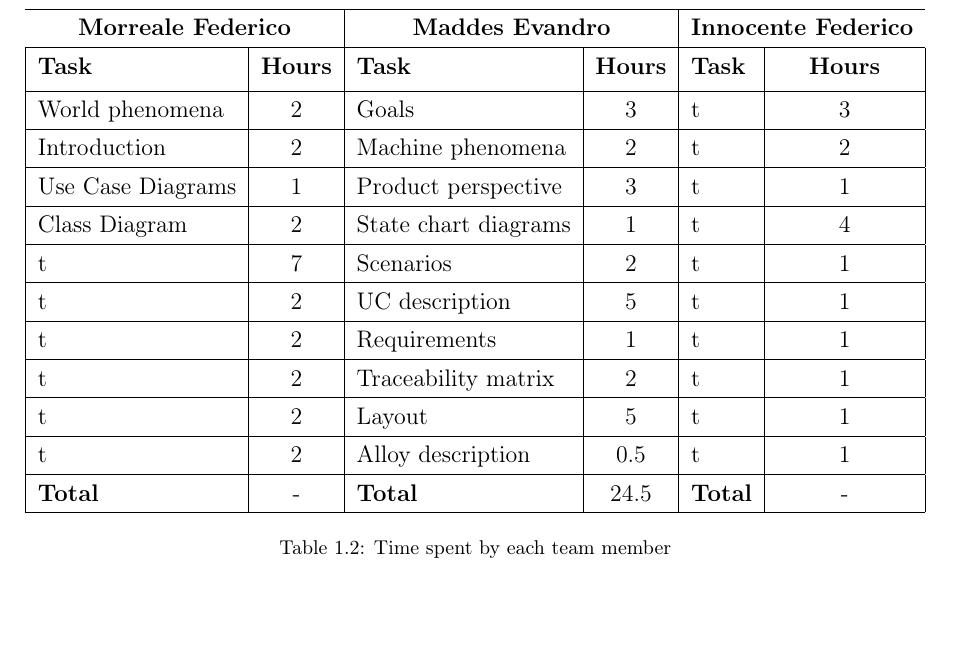
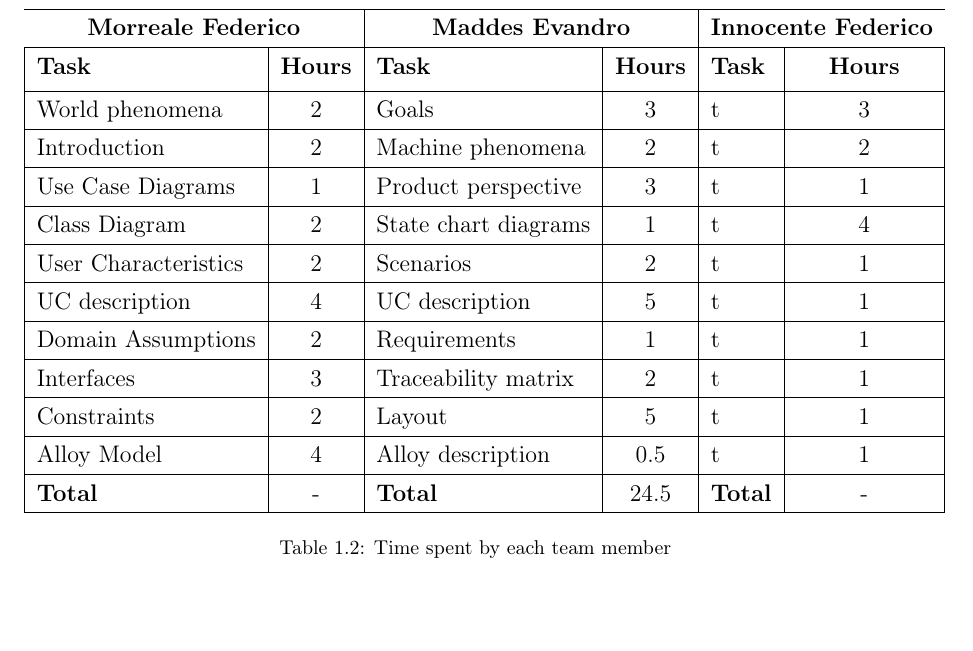
Before and after one commit to fedy97/SafeStreets-Frontend-Flutter, a LaTeX document (RASD/effort_spent/effort_spent.tex): part of page 2 of 2, cut so that both start at the same text. Compiled offline with pdfLaTeX.

Commit message:
added Morreale effort spent + a row in phenomenon table

```diff
--- a/RASD/effort_spent/effort_spent.tex
+++ b/RASD/effort_spent/effort_spent.tex
@@ -56,27 +56,27 @@
             & State chart diagrams & 1
             & t & 4  \\
             \hline
-            t &  7
+            User Characteristics & 2
             & Scenarios & 2
             & t & 1  \\
             \hline
-            t &  2
+            UC description & 4
             & UC description & 5
             & t & 1  \\
             \hline
-            t &  2
+            Domain Assumptions &  2
             & Requirements & 1
             & t & 1  \\
             \hline
-            t &  2
+            Interfaces & 3
             & Traceability matrix & 2
             & t & 1  \\
             \hline
-            t &  2
+            Constraints &  2
             & Layout & 5
             & t &  1  \\
             \hline
-            t &  2
+            Alloy Model & 4
             & Alloy description & 0.5
             & t &  1  \\
             \hline
```
Also changed, not shown: RASD/introduction/introduction.tex (+4 -1 lines), RASD/effort_spent/effort_spent.tex (2 more changed lines).
